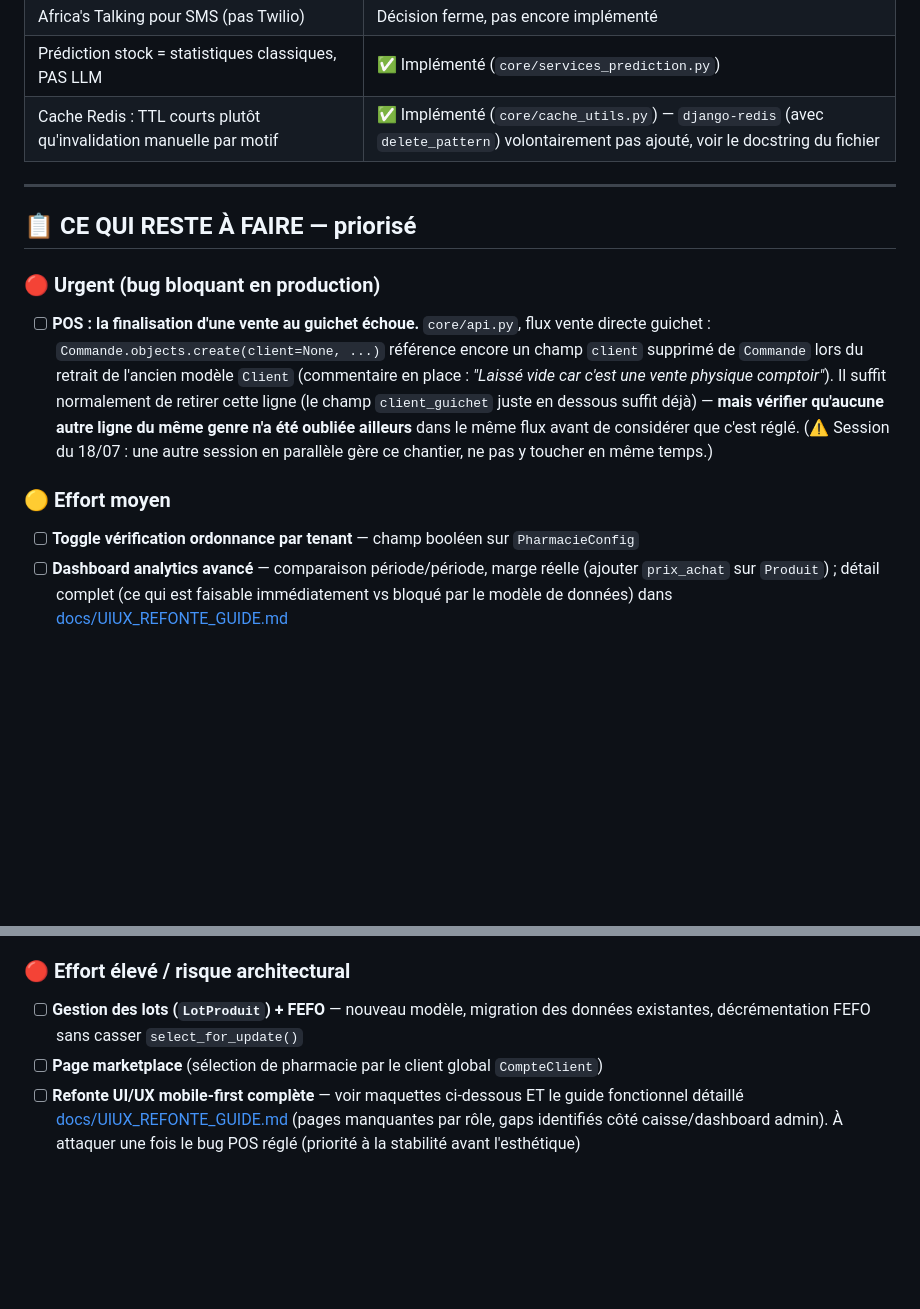
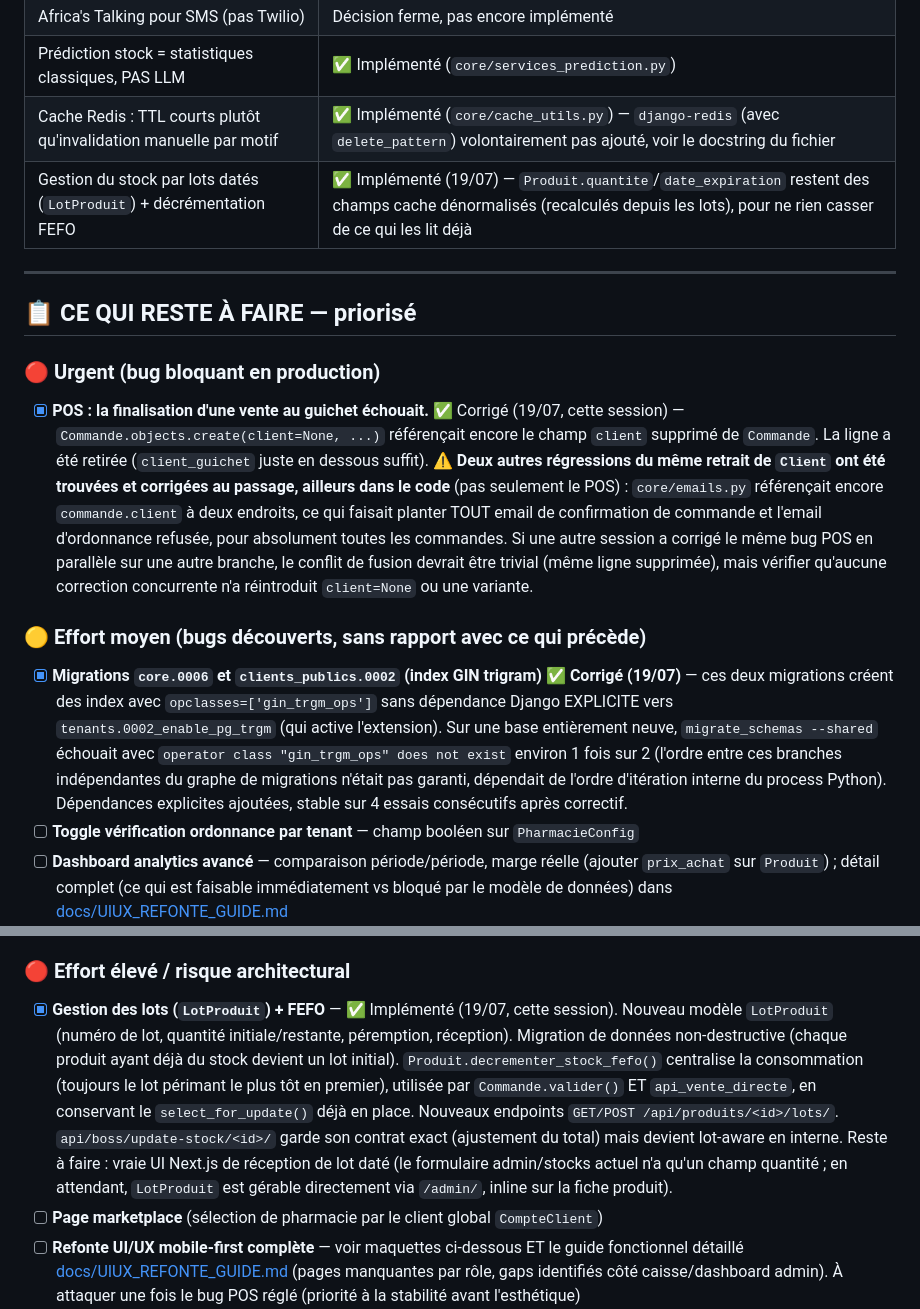
Before and after one commit to Godwin296/New_Pharmacie_Plus, a Markdown page: PROMPT_REPRISE.md, 2 parts joined by grey strips. Rendered like a GitHub page; blank space fills up the shorter version.

Commit message:
Met à jour PROMPT_REPRISE.md : lots/FEFO terminé, bug POS + régressions emails/migrations corrigés

```diff
--- a/PROMPT_REPRISE.md
+++ b/PROMPT_REPRISE.md
@@ -46,15 +46,17 @@ git remote set-url origin https://github.com/Godwin296/New_Pharmacie_Plus.git  #
 | Africa's Talking pour SMS (pas Twilio) | Décision ferme, pas encore implémenté |
 | Prédiction stock = statistiques classiques, PAS LLM | ✅ Implémenté (`core/services_prediction.py`) |
 | Cache Redis : TTL courts plutôt qu'invalidation manuelle par motif | ✅ Implémenté (`core/cache_utils.py`) — `django-redis` (avec `delete_pattern`) volontairement pas ajouté, voir le docstring du fichier |
+| Gestion du stock par lots datés (`LotProduit`) + décrémentation FEFO | ✅ Implémenté (19/07) — `Produit.quantite`/`date_expiration` restent des champs cache dénormalisés (recalculés depuis les lots), pour ne rien casser de ce qui les lit déjà |
 
 ---
 
 ## 📋 CE QUI RESTE À FAIRE — priorisé
 
 ### 🔴 Urgent (bug bloquant en production)
-- [ ] **POS : la finalisation d'une vente au guichet échoue.** `core/api.py`, flux vente directe guichet : `Commande.objects.create(client=None, ...)` référence encore un champ `client` supprimé de `Commande` lors du retrait de l'ancien modèle `Client` (commentaire en place : *"Laissé vide car c'est une vente physique comptoir"*). Il suffit normalement de retirer cette ligne (le champ `client_guichet` juste en dessous suffit déjà) — **mais vérifier qu'aucune autre ligne du même genre n'a été oubliée ailleurs** dans le même flux avant de considérer que c'est réglé. (⚠️ Session du 18/07 : une autre session en parallèle gère ce chantier, ne pas y toucher en même temps.)
+- [x] **POS : la finalisation d'une vente au guichet échouait.** ✅ Corrigé (19/07, cette session) — `Commande.objects.create(client=None, ...)` référençait encore le champ `client` supprimé de `Commande`. La ligne a été retirée (`client_guichet` juste en dessous suffit). ⚠️ **Deux autres régressions du même retrait de `Client` ont été trouvées et corrigées au passage, ailleurs dans le code** (pas seulement le POS) : `core/emails.py` référençait encore `commande.client` à deux endroits, ce qui faisait planter TOUT email de confirmation de commande et l'email d'ordonnance refusée, pour absolument toutes les commandes. Si une autre session a corrigé le même bug POS en parallèle sur une autre branche, le conflit de fusion devrait être trivial (même ligne supprimée), mais vérifier qu'aucune correction concurrente n'a réintroduit `client=None` ou une variante.
 
-### 🟡 Effort moyen
+### 🟡 Effort moyen (bugs découverts, sans rapport avec ce qui précède)
+- [x] **Migrations `core.0006` et `clients_publics.0002` (index GIN trigram) ✅ Corrigé (19/07)** — ces deux migrations créent des index avec `opclasses=['gin_trgm_ops']` sans dépendance Django EXPLICITE vers `tenants.0002_enable_pg_trgm` (qui active l'extension). Sur une base entièrement neuve, `migrate_schemas --shared` échouait avec `operator class "gin_trgm_ops" does not exist` environ 1 fois sur 2 (l'ordre entre ces branches indépendantes du graphe de migrations n'était pas garanti, dépendait de l'ordre d'itération interne du process Python). Dépendances explicites ajoutées, stable sur 4 essais consécutifs après correctif.
 - [ ] **Toggle vérification ordonnance par tenant** — champ booléen sur `PharmacieConfig`
 - [ ] **Dashboard analytics avancé** — comparaison période/période, marge réelle (ajouter `prix_achat` sur `Produit`) ; détail complet (ce qui est faisable immédiatement vs bloqué par le modèle de données) dans [docs/UIUX_REFONTE_GUIDE.md](docs/UIUX_REFONTE_GUIDE.md#4-côté-admin-par-pharmacie--réponse-à-ta-question--dashboard-réellement-basique-tu-as-raison)
 - [ ] **Chiffrement au repos des ordonnances**
@@ -69,7 +71,7 @@ git remote set-url origin https://github.com/Godwin296/New_Pharmacie_Plus.git  #
 - [ ] CDN pour les images produits — pas urgent tant que le trafic reste local/faible
 
 ### 🔴 Effort élevé / risque architectural
-- [ ] **Gestion des lots (`LotProduit`) + FEFO** — nouveau modèle, migration des données existantes, décrémentation FEFO sans casser `select_for_update()`
+- [x] **Gestion des lots (`LotProduit`) + FEFO** — ✅ Implémenté (19/07, cette session). Nouveau modèle `LotProduit` (numéro de lot, quantité initiale/restante, péremption, réception). Migration de données non-destructive (chaque produit ayant déjà du stock devient un lot initial). `Produit.decrementer_stock_fefo()` centralise la consommation (toujours le lot périmant le plus tôt en premier), utilisée par `Commande.valider()` ET `api_vente_directe`, en conservant le `select_for_update()` déjà en place. Nouveaux endpoints `GET/POST /api/produits/<id>/lots/`. `api/boss/update-stock/<id>/` garde son contrat exact (ajustement du total) mais devient lot-aware en interne. Reste à faire : vraie UI Next.js de réception de lot daté (le formulaire admin/stocks actuel n'a qu'un champ quantité ; en attendant, `LotProduit` est gérable directement via `/admin/`, inline sur la fiche produit).
 - [ ] **Page marketplace** (sélection de pharmacie par le client global `CompteClient`)
 - [ ] **Refonte UI/UX mobile-first complète** — voir maquettes ci-dessous ET le guide fonctionnel détaillé [docs/UIUX_REFONTE_GUIDE.md](docs/UIUX_REFONTE_GUIDE.md) (pages manquantes par rôle, gaps identifiés côté caisse/dashboard admin). À attaquer une fois le bug POS réglé (priorité à la stabilité avant l'esthétique)
 - [ ] **Admin plateforme "Pharmacie Plus"** — n'existe pas du tout aujourd'hui (seulement le Django admin brut sur le schéma public) ; nécessite sa propre authentification (comptes staff plateforme, séparés des comptes par-tenant) ; détail complet dans [docs/UIUX_REFONTE_GUIDE.md](docs/UIUX_REFONTE_GUIDE.md#5-admin-plateforme-pharmacie-plus--confirmé--ça-nexiste-pas-du-tout)
```
